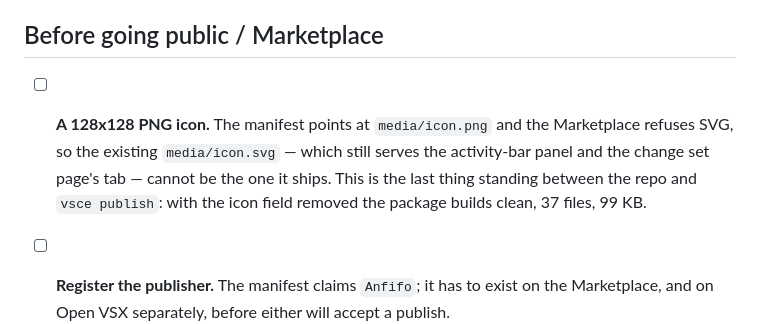
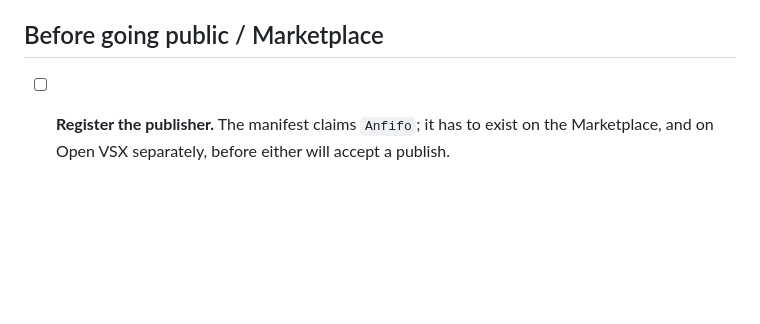
Before and after one commit to Anfifo/copyworkcode, a Markdown page: docs/todo.md, the part around the change. GitHub-like rendering; blank space fills up the shorter version.

Commit message:
Give the extension its icon
The Marketplace refuses SVG and the glyph the panel used could not have
shipped anyway: it was drawn in currentColor, inheriting whatever the theme
gave it, and a Marketplace icon is a fixed image on somebody else's ground.

The mark is the review's own picture. A caret stands in a line of code that
is warm behind it and dim ahead of it - typed, and still owed - and a star
sits over the untyped half, for the thing that generated it. Cool against
warm carries the whole story without a robot in it. Ground #1b2027, typed
#f2ede3, owed #5b6675, caret #e0a458, generated #5f8fc4.

media/icon.png is rendered from that geometry at 128x128 by a small script,
eight-by-eight point samples per pixel averaged premultiplied, so the edges
are anti-aliased without a rasterizer as a dependency. media/icon.svg becomes
the same mark in one colour, for the activity bar and the change set page's
tab, where the workbench supplies the colour and the star and caret keep the
silhouette that identifies it in grey. The two files now show one icon.

The package builds clean at 38 files.

```diff
--- a/docs/todo.md
+++ b/docs/todo.md
@@ -79,10 +79,5 @@ promoted here when they're deemed worth building.
 
 ## Before going public / Marketplace
 
-- [ ] **A 128x128 PNG icon.** The manifest points at `media/icon.png` and the Marketplace
-      refuses SVG, so the existing `media/icon.svg` — which still serves the activity-bar
-      panel and the change set page's tab — cannot be the one it ships. This is the last
-      thing standing between the repo and `vsce publish`: with the icon field removed the
-      package builds clean, 37 files, 99 KB.
 - [ ] **Register the publisher.** The manifest claims `Anfifo`; it has to exist on the
       Marketplace, and on Open VSX separately, before either will accept a publish.
```
Also changed, not shown: media/icon.png (added), 1 other file.
